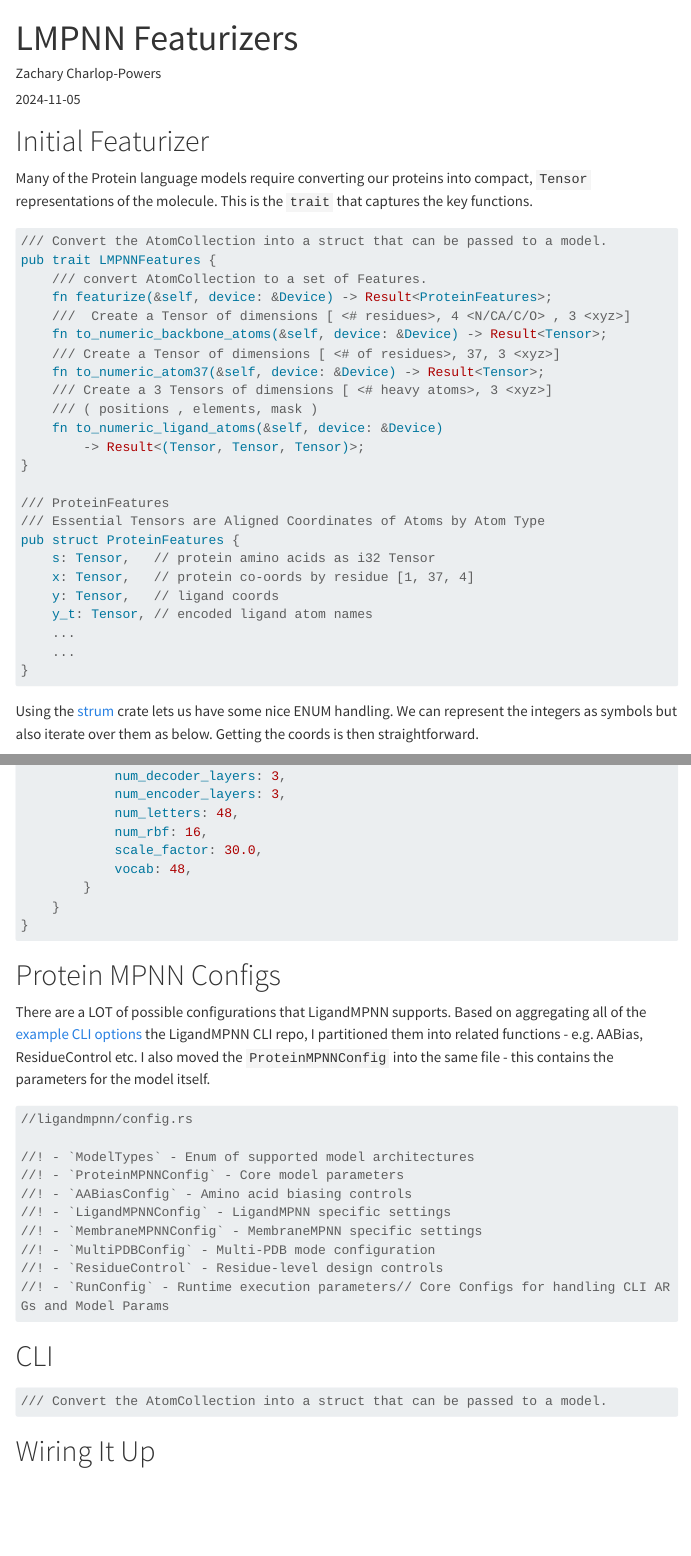
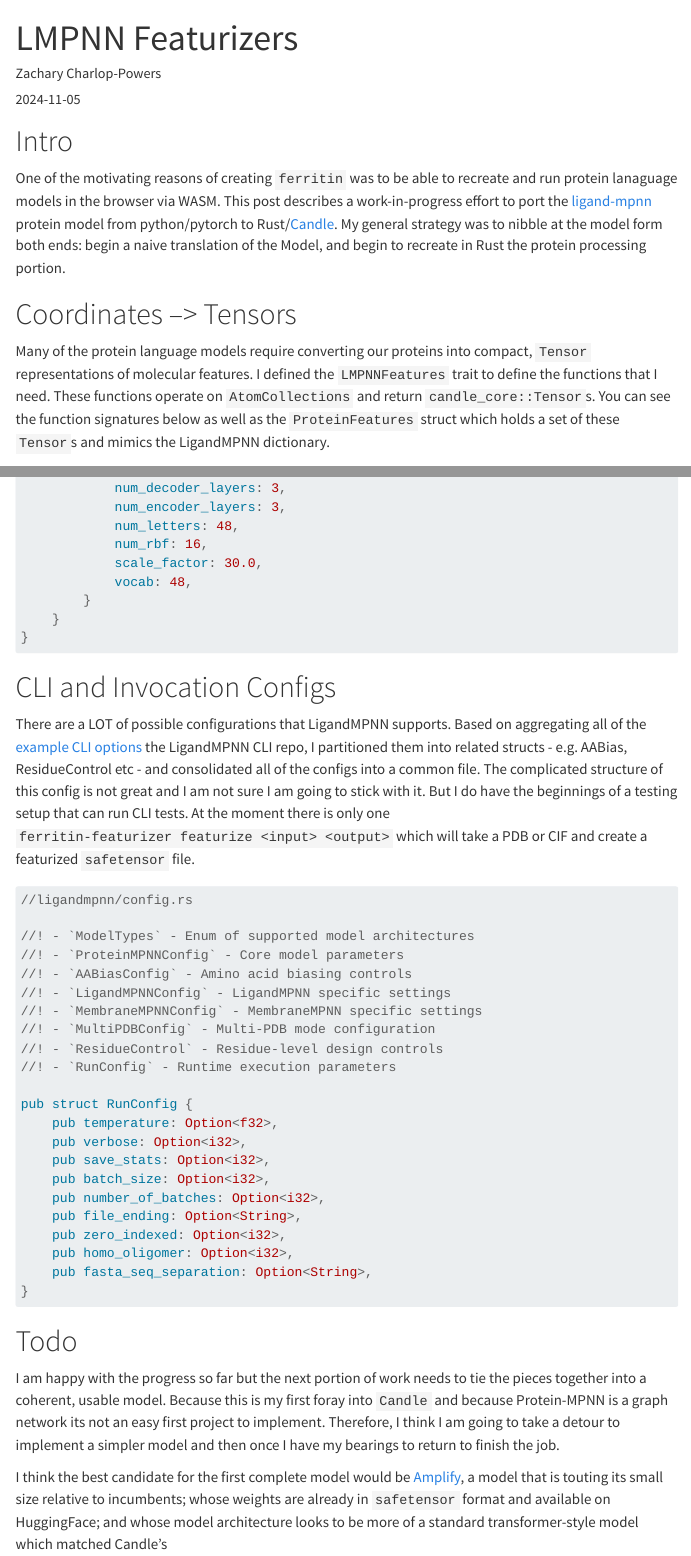
Before and after one commit to ferritin-bio/ferritin, a Quarto document (docs/posts/20241105_lmpnnfeaturizer/index.qmd): the page in a window 1100 px wide, from its top, and a second part further down, joined at a grey line. Rendered offline with R 4.5, knitr and Pandoc in place of Quarto, with nearby package versions; menus at the side of the page are left out; long lines of code are wrapped.

Commit message:
add blog post and fix a few typs

````diff
--- a/docs/posts/20241105_lmpnnfeaturizer/index.qmd
+++ b/docs/posts/20241105_lmpnnfeaturizer/index.qmd
@@ -9,11 +9,22 @@ image: "images/protein_features.jpg"
 ---
 
 
-# Initial Featurizer
+# Intro
 
-Many of the Protein language models require converting our proteins into
-compact, `Tensor` representations of the molecule. This is the `trait`
-that captures the key functions.
+One of the motivating reasons of creating `ferritin` was to be able to recreate and run protein lanaguage
+models in the browser via WASM. This post describes a work-in-progress effort to port
+the [ligand-mpnn](https://github.com/dauparas/LigandMPNN) protein model from python/pytorch to Rust/[Candle](https://github.com/huggingface/candle).
+My general strategy was to nibble at the model form both ends: begin a naive translation of the Model,
+and begin to recreate in Rust the protein processing portion.
+
+# Coordinates --> Tensors
+
+Many of the protein language models require converting our proteins into
+compact, `Tensor` representations of molecular features. I defined the `LMPNNFeatures` trait
+to define the functions that I need. These functions operate on `AtomCollections`
+and return `candle_core::Tensor`s. You can see the function signatures
+below as well as the `ProteinFeatures` struct which holds a set of
+these `Tensor`s and mimics the LigandMPNN dictionary.
 
 
 ```rust
@@ -35,7 +46,7 @@ pub trait LMPNNFeatures {
 /// Essential Tensors are Aligned Coordinates of Atoms by Atom Type
 pub struct ProteinFeatures {
     s: Tensor,   // protein amino acids as i32 Tensor
-    x: Tensor,   // protein co-oords by residue [1, 37, 4]
+    x: Tensor,   // protein co-oords by residue [1, #res, 37, 4]
     y: Tensor,   // ligand coords
     y_t: Tensor, // encoded ligand atom names
     ...
@@ -46,6 +62,4 @@ pub struct ProteinFeatures {
 
-Using the [strum](https://docs.rs/strum/latest/strum/) crate lets us have some nice ENUM handling. We can represent
-the integers as symbols but also iterate over them as below. Getting the coords is then straightforward.
 
 ```rust
 /// AAAtom. This is where the different Atom types are registered.
@@ -135,12 +167,15 @@ impl ProteinMPNNConfig {
 ```
 
 
-# Protein MPNN Configs
+# CLI and Invocation Configs
 
 There are a LOT of possible configurations that LigandMPNN supports. Based on aggregating
 all of the [example CLI options](https://github.com/dauparas/LigandMPNN/blob/main/run_examples.sh)
-the LigandMPNN CLI repo, I partitioned them into related functions - e.g. AABias, ResidueControl etc.
-I also moved the `ProteinMPNNConfig` into the same file - this contains the parameters for the model itself.
+the LigandMPNN CLI repo, I partitioned them into related structs - e.g. AABias, ResidueControl etc -
+and consolidated all of the configs into a common file.  The complicated structure of this config is
+not great and I am not sure I am going to stick with it.  But I do have the beginnings of a testing setup
+ that can run CLI tests. At the moment there is only one `ferritin-featurizer featurize <input> <output>`
+ which will take a PDB or CIF and create a featurized `safetensor` file.
 
 
 
@@ -154,21 +189,31 @@ I also moved the `ProteinMPNNConfig` into the same file - this contains the para
 //! - `MembraneMPNNConfig` - MembraneMPNN specific settings
 //! - `MultiPDBConfig` - Multi-PDB mode configuration
 //! - `ResidueControl` - Residue-level design controls
-//! - `RunConfig` - Runtime execution parameters// Core Configs for handling CLI ARGs and Model Params
+//! - `RunConfig` - Runtime execution parameters
 
-
-```
-
-
-# CLI
-
-```rust
-/// Convert the AtomCollection into a struct that can be passed to a model.
-
+pub struct RunConfig {
+    pub temperature: Option<f32>,
+    pub verbose: Option<i32>,
+    pub save_stats: Option<i32>,
+    pub batch_size: Option<i32>,
+    pub number_of_batches: Option<i32>,
+    pub file_ending: Option<String>,
+    pub zero_indexed: Option<i32>,
+    pub homo_oligomer: Option<i32>,
+    pub fasta_seq_separation: Option<String>,
+}
 ```
 
 
 
-# Wiring It Up
+# Todo
 
-```rust
+I am happy with the progress so far but the next portion of work needs to tie the pieces together into
+a coherent, usable model. Because this is my first foray into `Candle` and because Protein-MPNN is a graph
+network its not an easy first project to implement. Therefore, I think I am going to take a detour to
+implement a simpler model and then once I have my bearings to return to finish the job.
+
+I think the best candidate for the first complete model would be [Amplify](https://github.com/chandar-lab/AMPLIFY),
+a model that is touting its small size relative to incumbents; whose weights are already in `safetensor` format
+and available on HuggingFace; and whose model architecture looks to be more of a standard transformer-style model
+which matched Candle's
````
Also changed, not shown: docs/posts/20241105_lmpnnfeaturizer/index.qmd (34 more changed lines), 1 other file.
